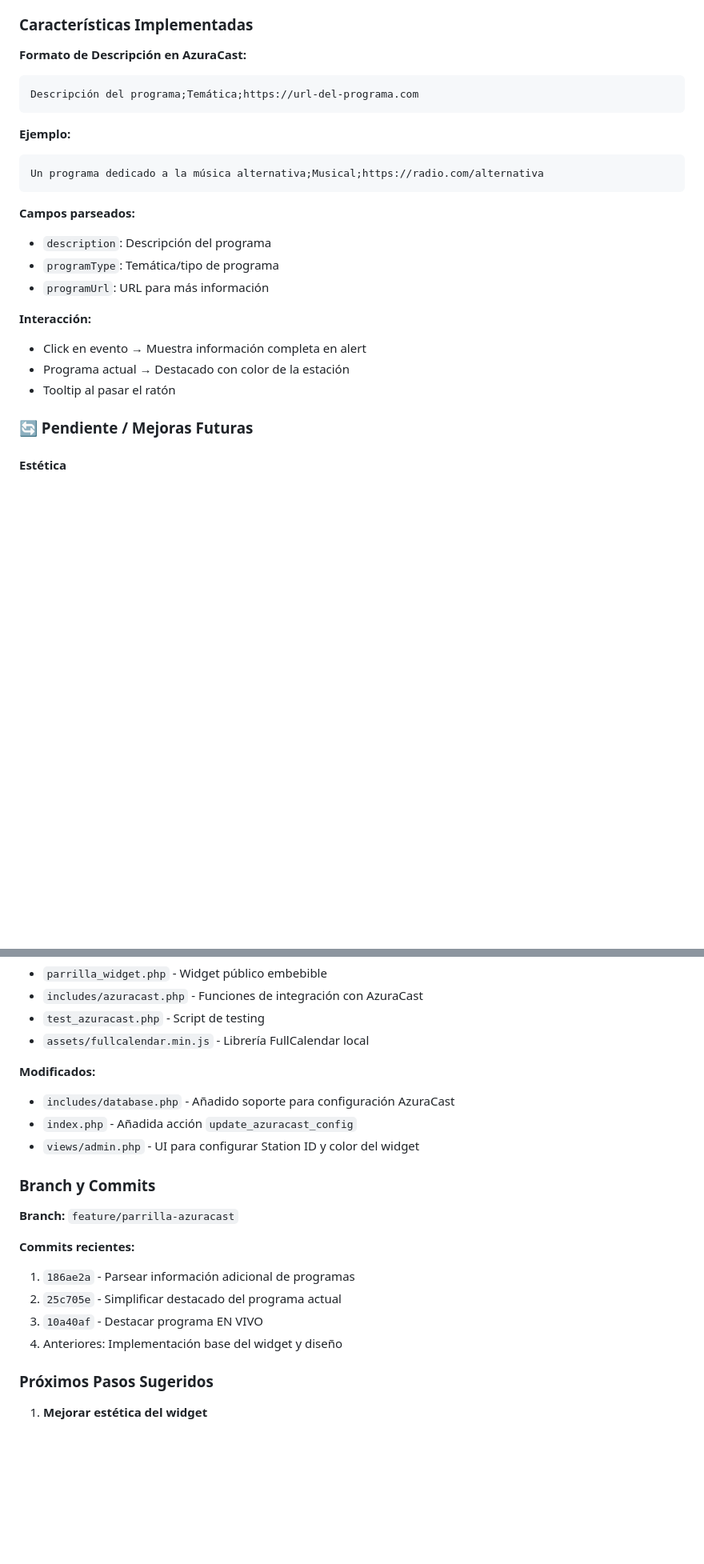
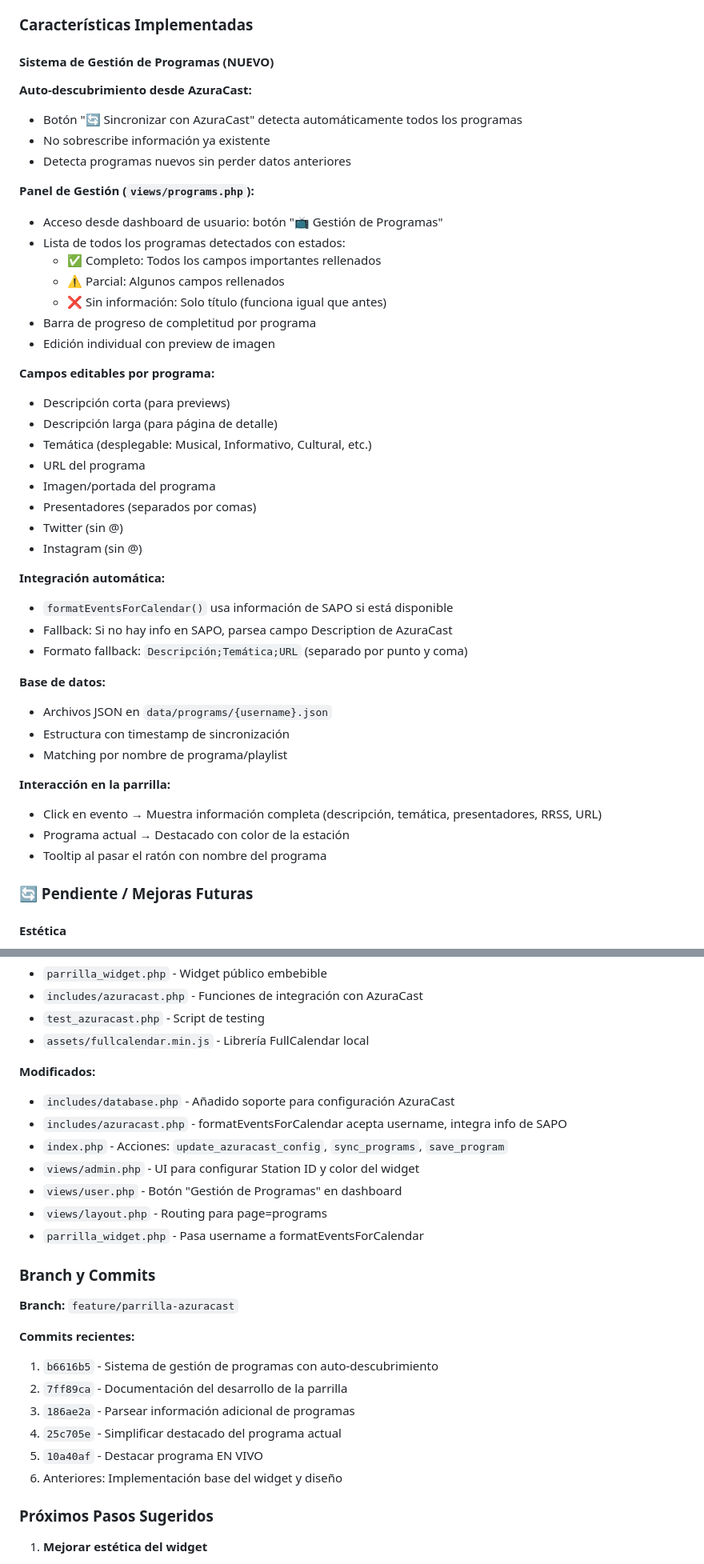
Before and after one commit to antich2004-gr/SAPO, a Markdown page: PARRILLA_DEVELOPMENT.md, 2 parts joined by grey strips. Shown at 80% size. Drawn GitHub-style; blank space fills up the shorter version.

Commit message:
docs: Actualizar documentación con sistema de gestión de programas
- Añadida sección sobre auto-descubrimiento de programas
- Documentados todos los campos editables
- Actualizada lista de archivos modificados
- Añadido último commit a la lista

🤖 Generated with [Claude Code](https://claude.com/claude-code)

Co-Authored-By: Claude <noreply@anthropic.com>

````diff
--- a/PARRILLA_DEVELOPMENT.md
+++ b/PARRILLA_DEVELOPMENT.md
@@ -21,25 +21,46 @@
 
 ### Características Implementadas
 
-**Formato de Descripción en AzuraCast:**
-```
-Descripción del programa;Temática;https://url-del-programa.com
-```
+#### Sistema de Gestión de Programas (NUEVO)
 
-**Ejemplo:**
-```
-Un programa dedicado a la música alternativa;Musical;https://radio.com/alternativa
-```
+**Auto-descubrimiento desde AzuraCast:**
+- Botón "🔄 Sincronizar con AzuraCast" detecta automáticamente todos los programas
+- No sobrescribe información ya existente
+- Detecta programas nuevos sin perder datos anteriores
 
-**Campos parseados:**
-- `description`: Descripción del programa
-- `programType`: Temática/tipo de programa
-- `programUrl`: URL para más información
+**Panel de Gestión (`views/programs.php`):**
+- Acceso desde dashboard de usuario: botón "📺 Gestión de Programas"
+- Lista de todos los programas detectados con estados:
+  - ✅ Completo: Todos los campos importantes rellenados
+  - ⚠️ Parcial: Algunos campos rellenados
+  - ❌ Sin información: Solo título (funciona igual que antes)
+- Barra de progreso de completitud por programa
+- Edición individual con preview de imagen
 
-**Interacción:**
-- Click en evento → Muestra información completa en alert
+**Campos editables por programa:**
+- Descripción corta (para previews)
+- Descripción larga (para página de detalle)
+- Temática (desplegable: Musical, Informativo, Cultural, etc.)
+- URL del programa
+- Imagen/portada del programa
+- Presentadores (separados por comas)
+- Twitter (sin @)
+- Instagram (sin @)
+
+**Integración automática:**
+- `formatEventsForCalendar()` usa información de SAPO si está disponible
+- Fallback: Si no hay info en SAPO, parsea campo Description de AzuraCast
+- Formato fallback: `Descripción;Temática;URL` (separado por punto y coma)
+
+**Base de datos:**
+- Archivos JSON en `data/programs/{username}.json`
+- Estructura con timestamp de sincronización
+- Matching por nombre de programa/playlist
+
+**Interacción en la parrilla:**
+- Click en evento → Muestra información completa (descripción, temática, presentadores, RRSS, URL)
 - Programa actual → Destacado con color de la estación
-- Tooltip al pasar el ratón
+- Tooltip al pasar el ratón con nombre del programa
 
 ### 🔄 Pendiente / Mejoras Futuras
 
@@ -70,18 +91,24 @@ Un programa dedicado a la música alternativa;Musical;https://radio.com/alternat
 
 **Modificados:**
 - `includes/database.php` - Añadido soporte para configuración AzuraCast
-- `index.php` - Añadida acción `update_azuracast_config`
+- `includes/azuracast.php` - formatEventsForCalendar acepta username, integra info de SAPO
+- `index.php` - Acciones: `update_azuracast_config`, `sync_programs`, `save_program`
 - `views/admin.php` - UI para configurar Station ID y color del widget
+- `views/user.php` - Botón "Gestión de Programas" en dashboard
+- `views/layout.php` - Routing para page=programs
+- `parrilla_widget.php` - Pasa username a formatEventsForCalendar
 
 ### Branch y Commits
 
 **Branch:** `feature/parrilla-azuracast`
 
 **Commits recientes:**
-1. `186ae2a` - Parsear información adicional de programas
-2. `25c705e` - Simplificar destacado del programa actual
-3. `10a40af` - Destacar programa EN VIVO
-4. Anteriores: Implementación base del widget y diseño
+1. `b6616b5` - Sistema de gestión de programas con auto-descubrimiento
+2. `7ff89ca` - Documentación del desarrollo de la parrilla
+3. `186ae2a` - Parsear información adicional de programas
+4. `25c705e` - Simplificar destacado del programa actual
+5. `10a40af` - Destacar programa EN VIVO
+6. Anteriores: Implementación base del widget y diseño
 
 ### Próximos Pasos Sugeridos
 
````
